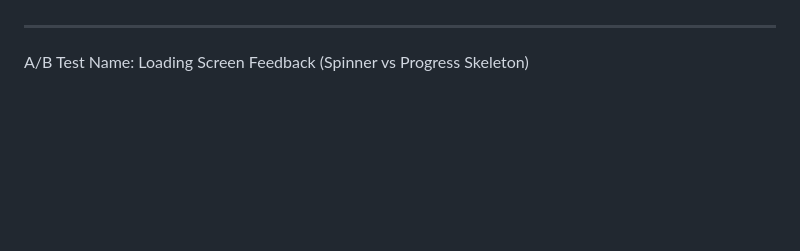
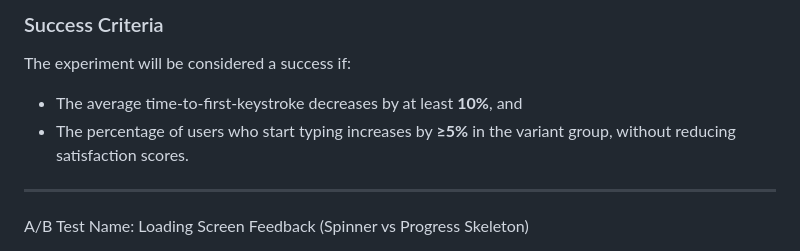
Before and after one commit to EvanAramayo/SmartScribe, a Markdown page: docs/ABTEST.MD, the part around one of its changes. GitHub-like rendering; blank space fills up the shorter version.

```diff
--- a/docs/ABTEST.MD
+++ b/docs/ABTEST.MD
@@ -86,3 +111,9 @@ Disappears once user starts typing
+### Success Criteria
+
+The experiment will be considered a success if:
+- The average time-to-first-keystroke decreases by at least **10%**, and
+- The percentage of users who start typing increases by **≥5%** in the variant group, without reducing satisfaction scores.
+
 
 ------------------------------------------------------
 
```
Also changed, not shown: other parts of docs/ABTEST.MD (+52 -27 lines).
